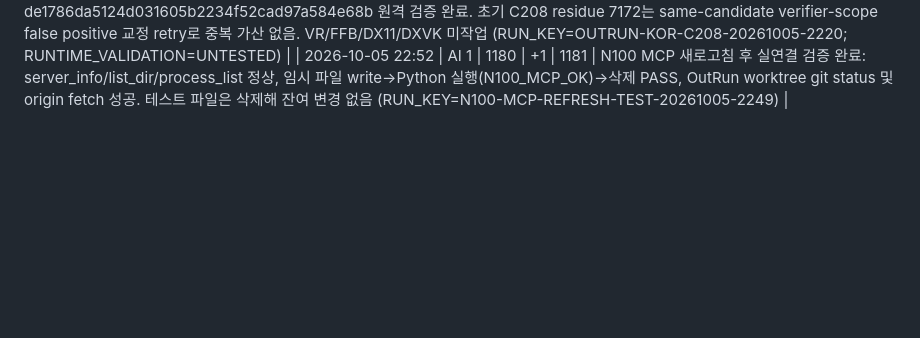
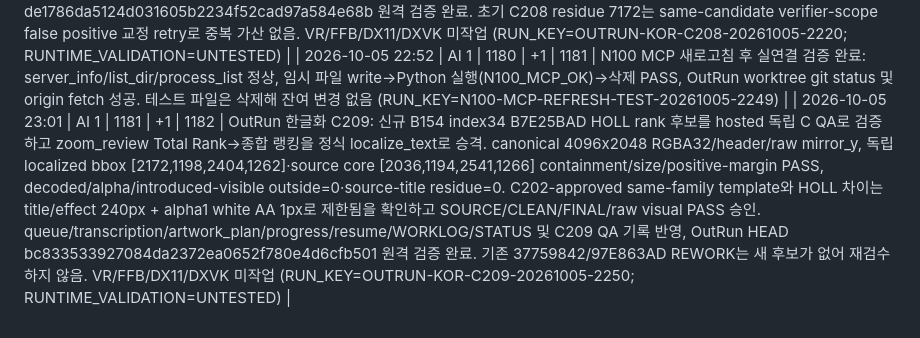
Before and after one commit to thp32tt/ai-dev-lab, a Markdown page: AI_SCOREBOARD.md, the part around one of its changes. Rendered like a GitHub page; blank space fills up the shorter version.

Commit message:
scoreboard: record OutRun C209

```diff
--- a/AI_SCOREBOARD.md
+++ b/AI_SCOREBOARD.md
@@ -239,3 +239,4 @@
 | 2026-10-05 21:54 | AI 1 | 1178 | +1 | 1179 | OutRun 한글화 B152: 완료/PASS 반복 없이 even shard에서 다음 zoom_review index32 DCC7B488를 B149 canonical HD로 양성 분류(Total Rank→종합 랭킹)하고 실제 DDS 후보 생산. B150은 CLEAN source ghost, B151은 rectangular luminance shift를 mandatory controller visual QA에서 fail-closed 폐기하고 B152 Coons-boundary clean reconstruction으로 candidate 958a69de83c05be292336735fb30b002a19a4fc788ce371138a3454651cf4d14 확정. 1/1 bbox·size·positive-margin, CLEAN/FINAL validator, outside/alpha/render zero gates 및 SOURCE/CLEAN/FINAL+raw mirror_y visual self-QA PASS; queue zoom_review→localize_text, transcription/artwork_plan/progress/resume/WORKLOG/STATUS 정합화 후 OutRun 원격 HEAD 4c4bb6f6a962653a183dbcc7eb0ce60dc2e28cc0 검증. B150/B151 retry는 동일 성과라 중복 가산 없음; VR/FFB/DX11/DXVK 미작업 (RUN_KEY=OUTRUN-KOR-B152-20261005-2140; RUNTIME_VALIDATION=UNTESTED) |
 | 2026-10-05 22:34 | AI 1 | 1179 | +1 | 1180 | OutRun 한글화 C208: 신규 A65 index193 97E863AD를 hosted 독립 C QA로 13/13 exact source/localized bbox·size·positive-margin 및 outside/alpha/residue/overlap/protected zero gates PASS 확인 후, mandatory SOURCE/FINAL visual에서 SHOWROOM/MULTIPLAYER/Goal/WELCOME/ONLINE 한글이 source wide bold-condensed family 대비 과도하게 축소된 source-style scale/proportion 결함을 검출하여 REWORK_REQUIRED 반환. queue/artwork_plan/progress/resume/WORKLOG/STATUS 및 C208 QA 기록 반영, OutRun HEAD de1786da5124d031605b2234f52cad97a584e68b 원격 검증 완료. 초기 C208 residue 7172는 same-candidate verifier-scope false positive 교정 retry로 중복 가산 없음. VR/FFB/DX11/DXVK 미작업 (RUN_KEY=OUTRUN-KOR-C208-20261005-2220; RUNTIME_VALIDATION=UNTESTED) |
 | 2026-10-05 22:52 | AI 1 | 1180 | +1 | 1181 | N100 MCP 새로고침 후 실연결 검증 완료: server_info/list_dir/process_list 정상, 임시 파일 write→Python 실행(N100_MCP_OK)→삭제 PASS, OutRun worktree git status 및 origin fetch 성공. 테스트 파일은 삭제해 잔여 변경 없음 (RUN_KEY=N100-MCP-REFRESH-TEST-20261005-2249) |
+| 2026-10-05 23:01 | AI 1 | 1181 | +1 | 1182 | OutRun 한글화 C209: 신규 B154 index34 B7E25BAD HOLL rank 후보를 hosted 독립 C QA로 검증하고 zoom_review Total Rank→종합 랭킹을 정식 localize_text로 승격. canonical 4096x2048 RGBA32/header/raw mirror_y, 독립 localized bbox [2172,1198,2404,1262]·source core [2036,1194,2541,1266] containment/size/positive-margin PASS, decoded/alpha/introduced-visible outside=0·source-title residue=0. C202-approved same-family template와 HOLL 차이는 title/effect 240px + alpha1 white AA 1px로 제한됨을 확인하고 SOURCE/CLEAN/FINAL/raw visual PASS 승인. queue/transcription/artwork_plan/progress/resume/WORKLOG/STATUS 및 C209 QA 기록 반영, OutRun HEAD bc833533927084da2372ea0652f780e4d6cfb501 원격 검증 완료. 기존 37759842/97E863AD REWORK는 새 후보가 없어 재검수하지 않음. VR/FFB/DX11/DXVK 미작업 (RUN_KEY=OUTRUN-KOR-C209-20261005-2250; RUNTIME_VALIDATION=UNTESTED) |
```
Also changed, not shown: other parts of AI_SCOREBOARD.md (+1 -1 lines).
